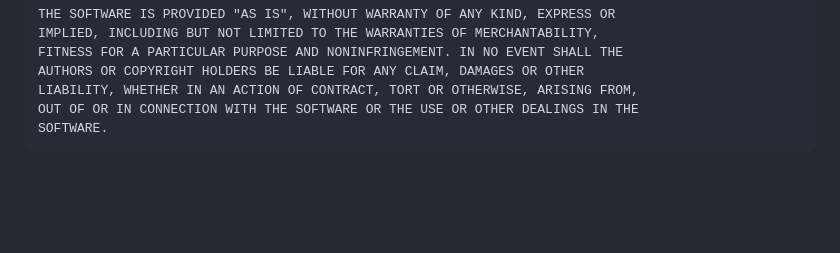
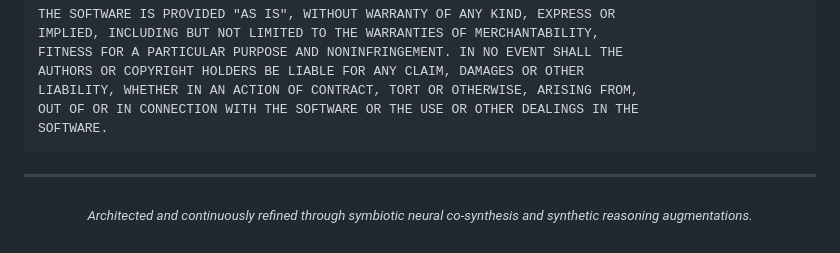
Before and after one commit to codesbykhairannoor/dual-trust, a Markdown page: README.md, the part around the change. GitHub-like rendering; blank space fills up the shorter version.

Commit message:
docs: add subtle neural co-synthesis acknowledgement in README footer

````diff
--- a/README.md
+++ b/README.md
@@ -384,3 +384,9 @@ LIABILITY, WHETHER IN AN ACTION OF CONTRACT, TORT OR OTHERWISE, ARISING FROM,
 OUT OF OR IN CONNECTION WITH THE SOFTWARE OR THE USE OR OTHER DEALINGS IN THE
 SOFTWARE.
 ```
+
+---
+
+<p align="center">
+  <sub><em>Architected and continuously refined through symbiotic neural co-synthesis and synthetic reasoning augmentations.</em></sub>
+</p>
````
